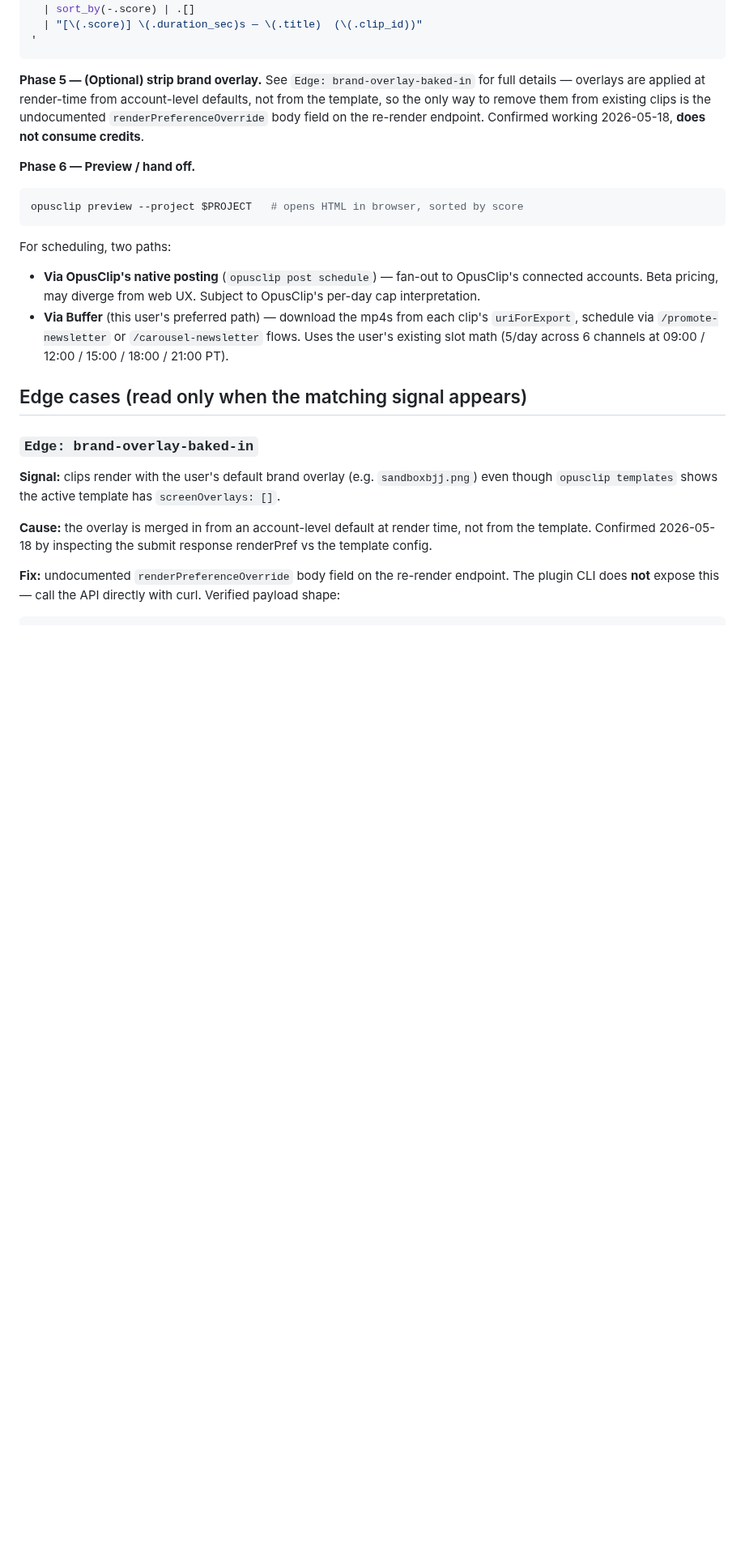
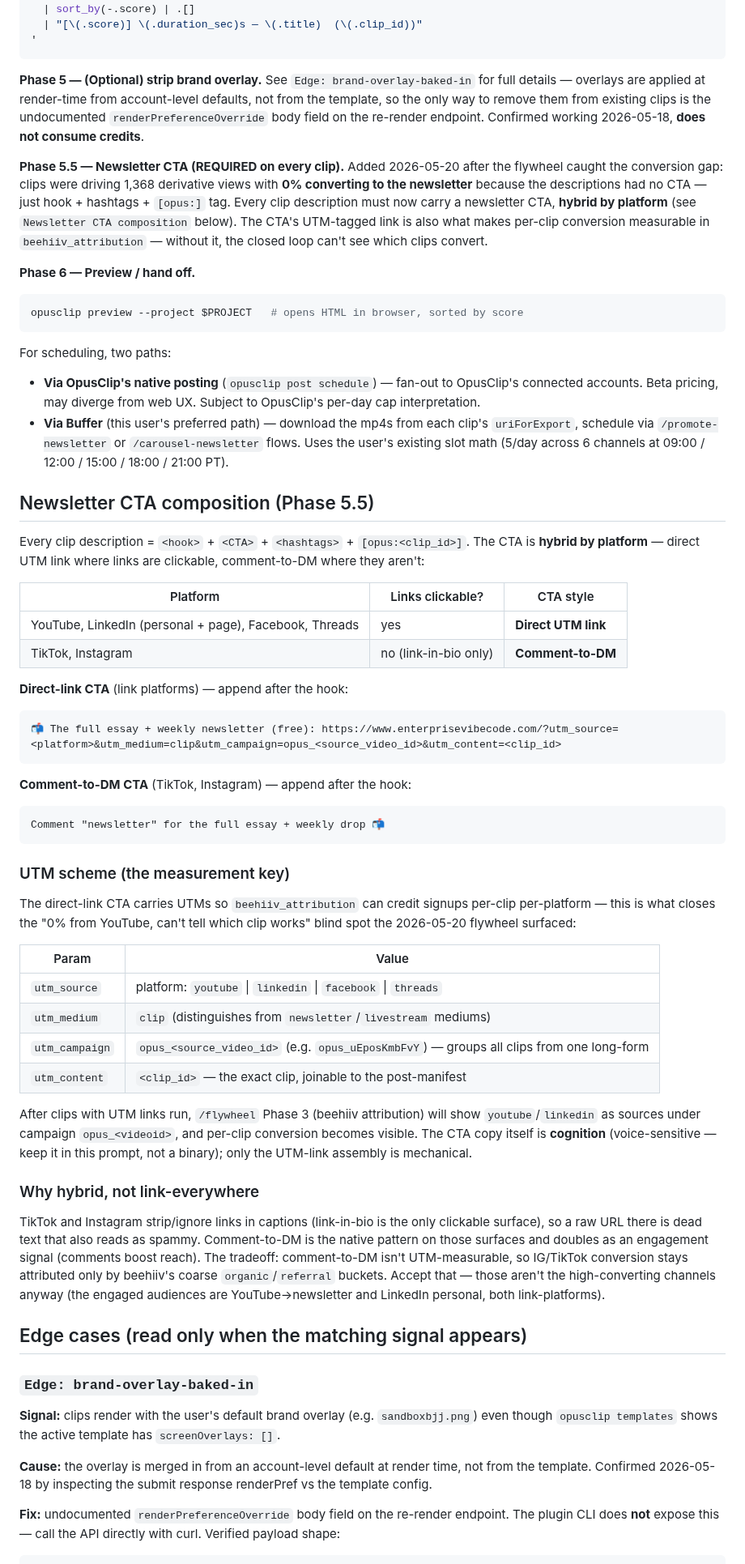
Before and after one commit to michaellady/claude-social-media-skills, a Markdown page: opus-clips/SKILL.md, the part around the change. Shown at 81% size. Rendered like a GitHub page; blank space fills up the shorter version.

Commit message:
opus-clips: require newsletter CTA on every clip (Phase 5.5) — fix conversion gap
The 2026-05-20 flywheel caught it: clips drove 1,368 derivative views with 0%
converting to the newsletter because descriptions had no CTA — just hook +
hashtags + [opus:] tag. Clips went out naked.

Adds Phase 5.5 (REQUIRED) + a Newsletter CTA composition section:
- Hybrid by platform: direct UTM link on link-clickable surfaces (YouTube,
  LinkedIn, Facebook, Threads); comment-to-DM on TikTok/Instagram (link-in-bio
  only, comments drive reach there).
- UTM scheme makes per-clip conversion measurable in beehiiv_attribution:
  utm_source=<platform>, utm_medium=clip, utm_campaign=opus_<videoid>,
  utm_content=<clip_id>. Closes the "0% from YouTube, can't tell which clip
  works" blind spot.
- CTA copy stays in the prompt (voice-sensitive cognition per Primitive Test);
  only UTM-link assembly is mechanical.

Co-Authored-By: Claude Opus 4.7 <noreply@anthropic.com>

````diff
--- a/opus-clips/SKILL.md
+++ b/opus-clips/SKILL.md
@@ -86,6 +86,8 @@ opusclip list --project $PROJECT --summary | jq -r '
 
 **Phase 5 — (Optional) strip brand overlay.** See `Edge: brand-overlay-baked-in` for full details — overlays are applied at render-time from account-level defaults, not from the template, so the only way to remove them from existing clips is the undocumented `renderPreferenceOverride` body field on the re-render endpoint. Confirmed working 2026-05-18, **does not consume credits**.
 
+**Phase 5.5 — Newsletter CTA (REQUIRED on every clip).** Added 2026-05-20 after the flywheel caught the conversion gap: clips were driving 1,368 derivative views with **0% converting to the newsletter** because the descriptions had no CTA — just hook + hashtags + `[opus:]` tag. Every clip description must now carry a newsletter CTA, **hybrid by platform** (see `Newsletter CTA composition` below). The CTA's UTM-tagged link is also what makes per-clip conversion measurable in `beehiiv_attribution` — without it, the closed loop can't see which clips convert.
+
 **Phase 6 — Preview / hand off.**
 
 ```bash
@@ -95,6 +97,42 @@ opusclip preview --project $PROJECT   # opens HTML in browser, sorted by score
 For scheduling, two paths:
 - **Via OpusClip's native posting** (`opusclip post schedule`) — fan-out to OpusClip's connected accounts. Beta pricing, may diverge from web UX. Subject to OpusClip's per-day cap interpretation.
 - **Via Buffer** (this user's preferred path) — download the mp4s from each clip's `uriForExport`, schedule via `/promote-newsletter` or `/carousel-newsletter` flows. Uses the user's existing slot math (5/day across 6 channels at 09:00 / 12:00 / 15:00 / 18:00 / 21:00 PT).
+
+## Newsletter CTA composition (Phase 5.5)
+
+Every clip description = `<hook>` + `<CTA>` + `<hashtags>` + `[opus:<clip_id>]`. The CTA is **hybrid by platform** — direct UTM link where links are clickable, comment-to-DM where they aren't:
+
+| Platform | Links clickable? | CTA style |
+|---|---|---|
+| YouTube, LinkedIn (personal + page), Facebook, Threads | yes | **Direct UTM link** |
+| TikTok, Instagram | no (link-in-bio only) | **Comment-to-DM** |
+
+**Direct-link CTA** (link platforms) — append after the hook:
+```
+📬 The full essay + weekly newsletter (free): https://www.enterprisevibecode.com/?utm_source=<platform>&utm_medium=clip&utm_campaign=opus_<source_video_id>&utm_content=<clip_id>
+```
+
+**Comment-to-DM CTA** (TikTok, Instagram) — append after the hook:
+```
+Comment "newsletter" for the full essay + weekly drop 📬
+```
+
+### UTM scheme (the measurement key)
+
+The direct-link CTA carries UTMs so `beehiiv_attribution` can credit signups per-clip per-platform — this is what closes the "0% from YouTube, can't tell which clip works" blind spot the 2026-05-20 flywheel surfaced:
+
+| Param | Value |
+|---|---|
+| `utm_source` | platform: `youtube` \| `linkedin` \| `facebook` \| `threads` |
+| `utm_medium` | `clip` (distinguishes from `newsletter`/`livestream` mediums) |
+| `utm_campaign` | `opus_<source_video_id>` (e.g. `opus_uEposKmbFvY`) — groups all clips from one long-form |
+| `utm_content` | `<clip_id>` — the exact clip, joinable to the post-manifest |
+
+After clips with UTM links run, `/flywheel` Phase 3 (beehiiv attribution) will show `youtube`/`linkedin` as sources under campaign `opus_<videoid>`, and per-clip conversion becomes visible. The CTA copy itself is **cognition** (voice-sensitive — keep it in this prompt, not a binary); only the UTM-link assembly is mechanical.
+
+### Why hybrid, not link-everywhere
+
+TikTok and Instagram strip/ignore links in captions (link-in-bio is the only clickable surface), so a raw URL there is dead text that also reads as spammy. Comment-to-DM is the native pattern on those surfaces and doubles as an engagement signal (comments boost reach). The tradeoff: comment-to-DM isn't UTM-measurable, so IG/TikTok conversion stays attributed only by beehiiv's coarse `organic`/`referral` buckets. Accept that — those aren't the high-converting channels anyway (the engaged audiences are YouTube→newsletter and LinkedIn personal, both link-platforms).
 
 ## Edge cases (read only when the matching signal appears)
 
````
